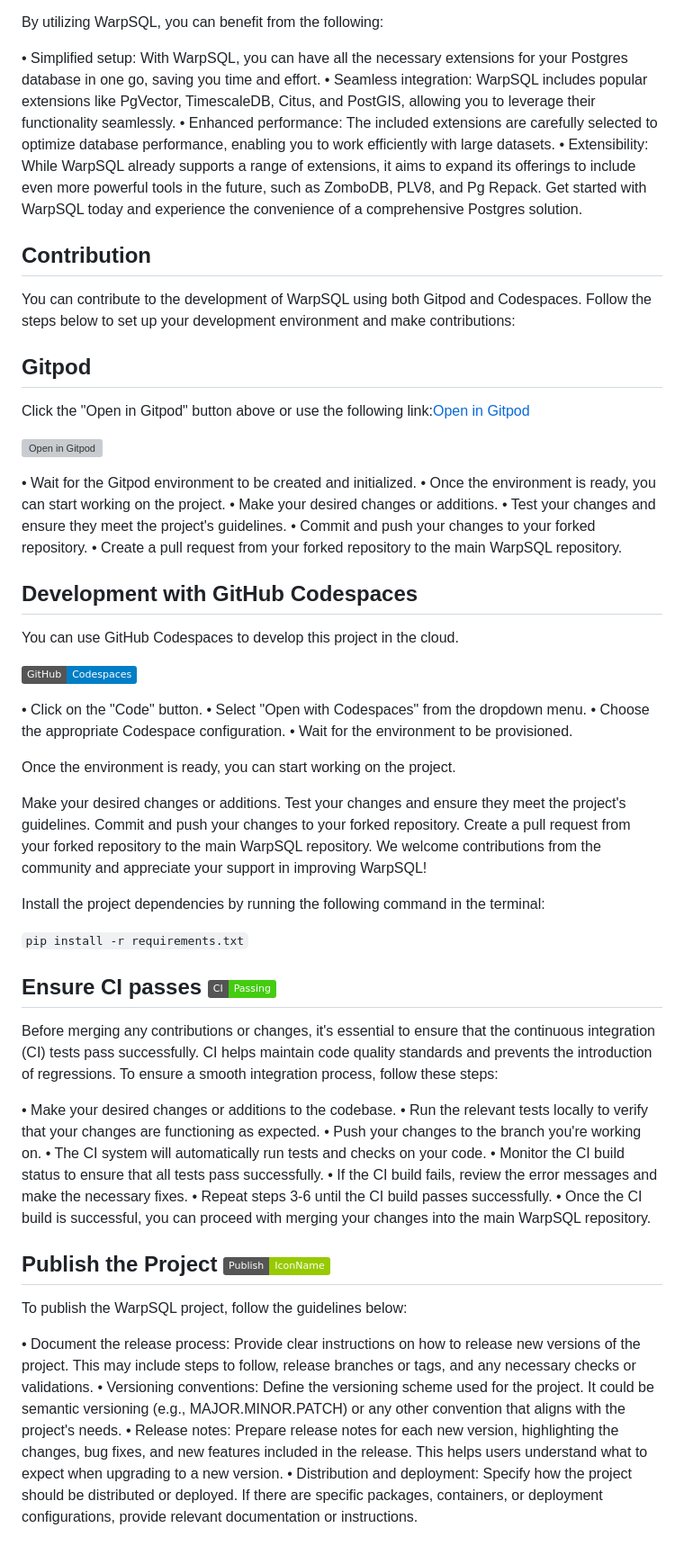
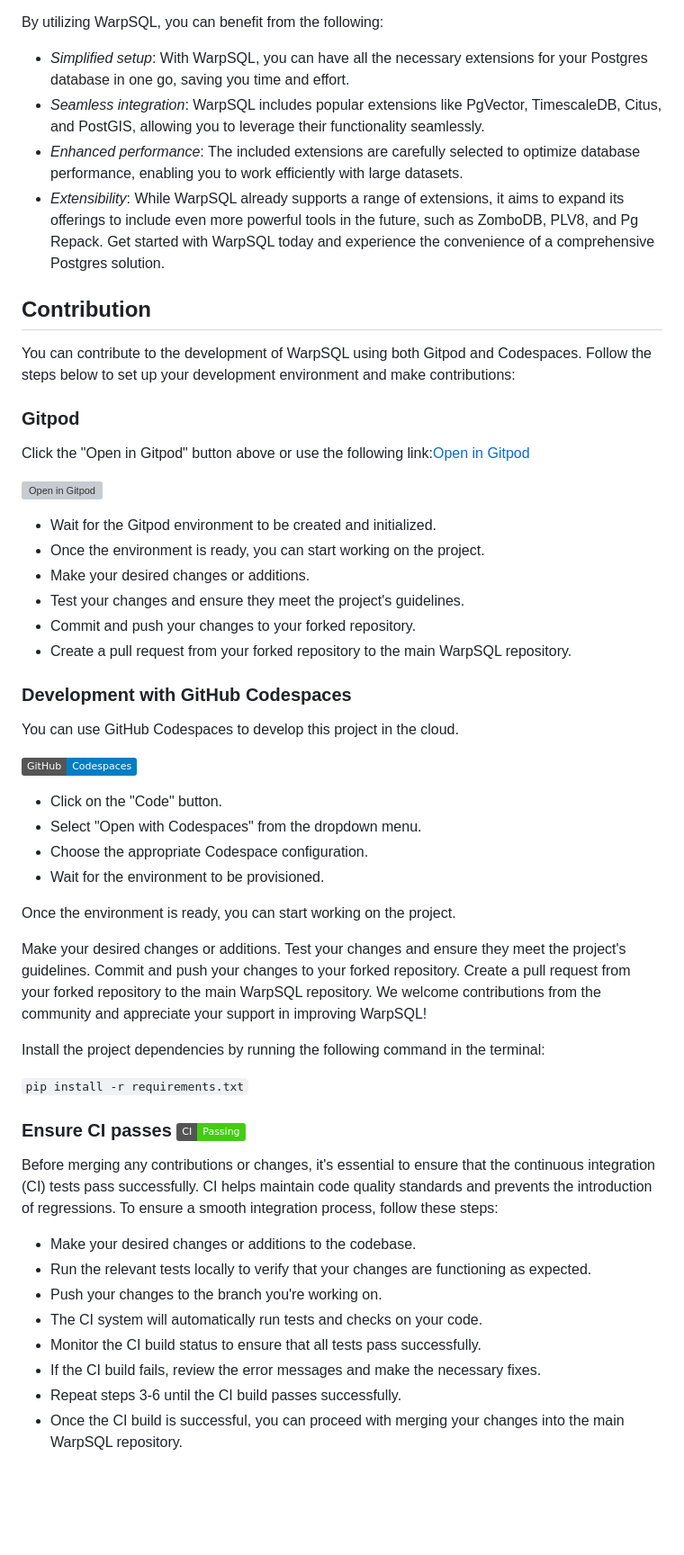
Before and after one commit to Samagra-Development/WarpSQL, a Markdown page: README.md, the part around the change printed below. Shown: that part at 90% size. Rendered like a GitHub page; badges without logos; blank space fills up the shorter version; grey boxes are pictures that could not be loaded.

````diff
--- a/README.md
+++ b/README.md
@@ -43,41 +43,40 @@ WarpSQL is a powerful solution that provides opinionated extensions to Postgres,
 
 By utilizing WarpSQL, you can benefit from the following:
 
-• Simplified setup: With WarpSQL, you can have all the necessary extensions for your Postgres database in one go, saving you time and effort.
-• Seamless integration: WarpSQL includes popular extensions like PgVector, TimescaleDB, Citus, and PostGIS, allowing you to leverage their functionality seamlessly.
-• Enhanced performance: The included extensions are carefully selected to optimize database performance, enabling you to work efficiently with large datasets.
-• Extensibility: While WarpSQL already supports a range of extensions, it aims to expand its offerings to include even more powerful tools in the future, such as ZomboDB, PLV8, and Pg Repack.
+- *Simplified setup*: With WarpSQL, you can have all the necessary extensions for your Postgres database in one go, saving you time and effort.
+- *Seamless integration*: WarpSQL includes popular extensions like PgVector, TimescaleDB, Citus, and PostGIS, allowing you to leverage their functionality seamlessly.
+- *Enhanced performance*: The included extensions are carefully selected to optimize database performance, enabling you to work efficiently with large datasets.
+- *Extensibility*: While WarpSQL already supports a range of extensions, it aims to expand its offerings to include even more powerful tools in the future, such as ZomboDB, PLV8, and Pg Repack.
 Get started with WarpSQL today and experience the convenience of a comprehensive Postgres solution.
 
 ## Contribution
 
 You can contribute to the development of WarpSQL using both Gitpod and Codespaces. Follow the steps below to set up your development environment and make contributions:
 
-## Gitpod
+### Gitpod
 
 Click the "Open in Gitpod" button above or use the following link:[Open in Gitpod](https://gitpod.io/new/#https://github.com/ChakshuGautam/postgres-tsdb-vector-docker)
 
 [![Open in Gitpod](https://gitpod.io/button/open-in-gitpod.svg)](https://gitpod.io/#https://github.com/ChakshuGautam/postgres-tsdb-vector-docker)
 
 
-• Wait for the Gitpod environment to be created and initialized.
-• Once the environment is ready, you can start working on the project.
-• Make your desired changes or additions.
-• Test your changes and ensure they meet the project's guidelines.
-• Commit and push your changes to your forked repository.
-• Create a pull request from your forked repository to the main WarpSQL repository.
+- Wait for the Gitpod environment to be created and initialized.
+- Once the environment is ready, you can start working on the project.
+- Make your desired changes or additions.
+- Test your changes and ensure they meet the project's guidelines.
+- Commit and push your changes to your forked repository.
+- Create a pull request from your forked repository to the main WarpSQL repository.
 
-## Development with GitHub Codespaces
+### Development with GitHub Codespaces
 
 You can use GitHub Codespaces to develop this project in the cloud.
 
 [![GitHub Codespaces](https://img.shields.io/badge/GitHub-Codespaces-blue?logo=github)](https://github.com/features/codespaces)
 
-
-• Click on the "Code" button.
-• Select "Open with Codespaces" from the dropdown menu.
-• Choose the appropriate Codespace configuration.
-• Wait for the environment to be provisioned.
+- Click on the "Code" button.
+- Select "Open with Codespaces" from the dropdown menu.
+- Choose the appropriate Codespace configuration.
+- Wait for the environment to be provisioned.
 
 Once the environment is ready, you can start working on the project.
 
@@ -91,26 +90,16 @@ Install the project dependencies by running the following command in the termina
 
 ```pip install -r requirements.txt```
 
-## Ensure CI passes ![](https://img.shields.io/badge/CI-Passing-brightgreen)
+### Ensure CI passes ![](https://img.shields.io/badge/CI-Passing-brightgreen)
 
 
 Before merging any contributions or changes, it's essential to ensure that the continuous integration (CI) tests pass successfully. CI helps maintain code quality standards and prevents the introduction of regressions. To ensure a smooth integration process, follow these steps:
 
-• Make your desired changes or additions to the codebase.
-• Run the relevant tests locally to verify that your changes are functioning as expected.
-• Push your changes to the branch you're working on.
-• The CI system will automatically run tests and checks on your code.
-• Monitor the CI build status to ensure that all tests pass successfully.
-• If the CI build fails, review the error messages and make the necessary fixes.
-• Repeat steps 3-6 until the CI build passes successfully.
-• Once the CI build is successful, you can proceed with merging your changes into the main WarpSQL repository.
-
-
-## Publish the Project ![](https://img.shields.io/badge/Publish-IconName-green)
-
-To publish the WarpSQL project, follow the guidelines below:
-
-• Document the release process: Provide clear instructions on how to release new versions of the project. This may include steps to follow, release branches or tags, and any necessary checks or validations.
-• Versioning conventions: Define the versioning scheme used for the project. It could be semantic versioning (e.g., MAJOR.MINOR.PATCH) or any other convention that aligns with the project's needs.
-• Release notes: Prepare release notes for each new version, highlighting the changes, bug fixes, and new features included in the release. This helps users understand what to expect when upgrading to a new version.
-• Distribution and deployment: Specify how the project should be distributed or deployed. If there are specific packages, containers, or deployment configurations, provide relevant documentation or instructions.
+- Make your desired changes or additions to the codebase.
+- Run the relevant tests locally to verify that your changes are functioning as expected.
+- Push your changes to the branch you're working on.
+- The CI system will automatically run tests and checks on your code.
+- Monitor the CI build status to ensure that all tests pass successfully.
+- If the CI build fails, review the error messages and make the necessary fixes.
+- Repeat steps 3-6 until the CI build passes successfully.
+- Once the CI build is successful, you can proceed with merging your changes into the main WarpSQL repository.
````
Also changed, not shown: other parts of README.md (+1 -1 lines).
